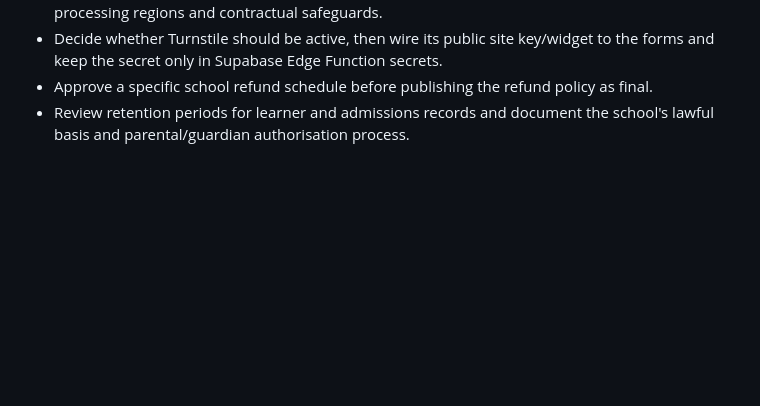
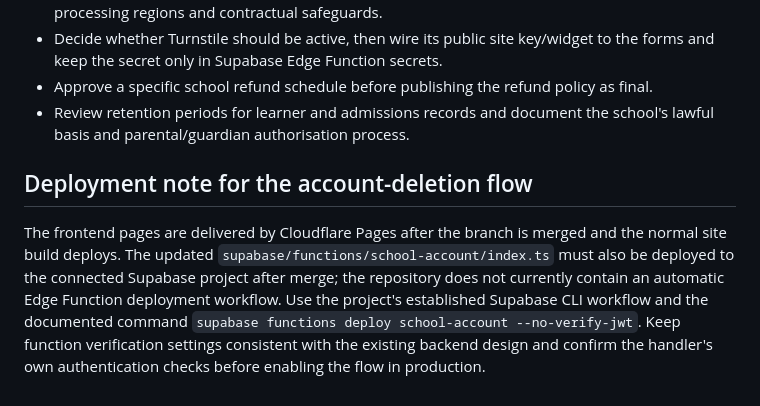
Before and after one commit to DKTJONATHAN/hillspringacademy, a Markdown page: docs/THIRD_PARTY_DATA_AUDIT.md, the part around the change. Drawn GitHub-style; blank space fills up the shorter version.

Commit message:
Document account deletion deployment requirement

```diff
--- a/docs/THIRD_PARTY_DATA_AUDIT.md
+++ b/docs/THIRD_PARTY_DATA_AUDIT.md
@@ -55,3 +55,8 @@
 - Decide whether Turnstile should be active, then wire its public site key/widget to the forms and keep the secret only in Supabase Edge Function secrets.
 - Approve a specific school refund schedule before publishing the refund policy as final.
 - Review retention periods for learner and admissions records and document the school's lawful basis and parental/guardian authorisation process.
+
+
+## Deployment note for the account-deletion flow
+
+The frontend pages are delivered by Cloudflare Pages after the branch is merged and the normal site build deploys. The updated `supabase/functions/school-account/index.ts` must also be deployed to the connected Supabase project after merge; the repository does not currently contain an automatic Edge Function deployment workflow. Use the project's established Supabase CLI workflow and the documented command `supabase functions deploy school-account --no-verify-jwt`. Keep function verification settings consistent with the existing backend design and confirm the handler's own authentication checks before enabling the flow in production.
```
